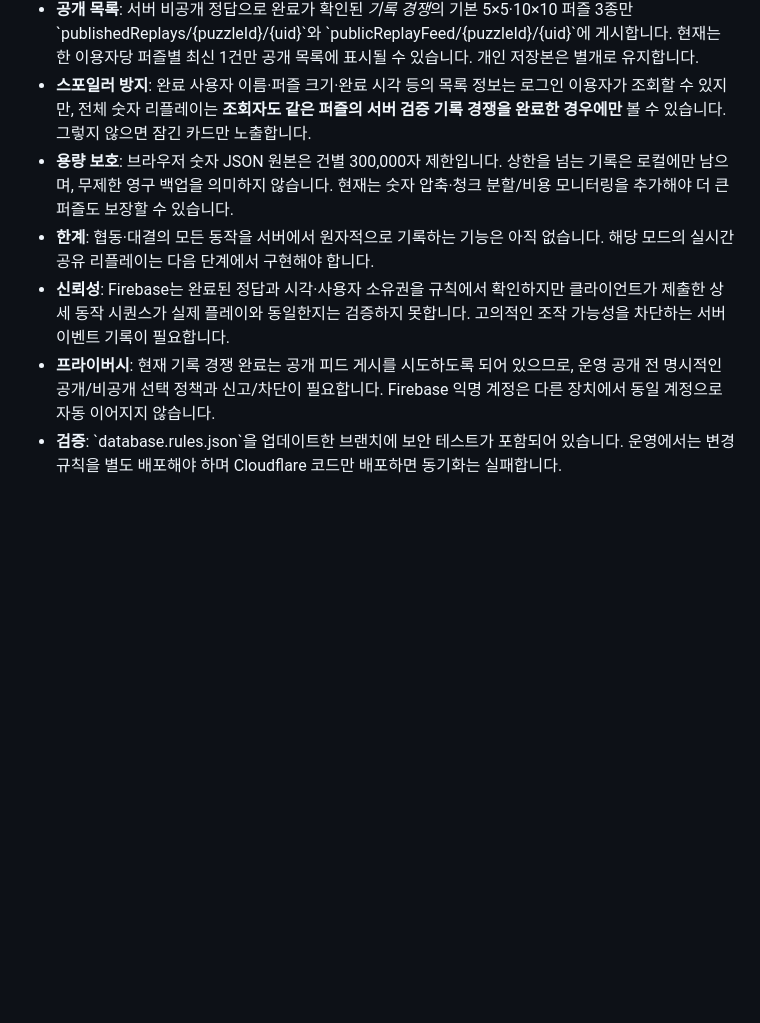
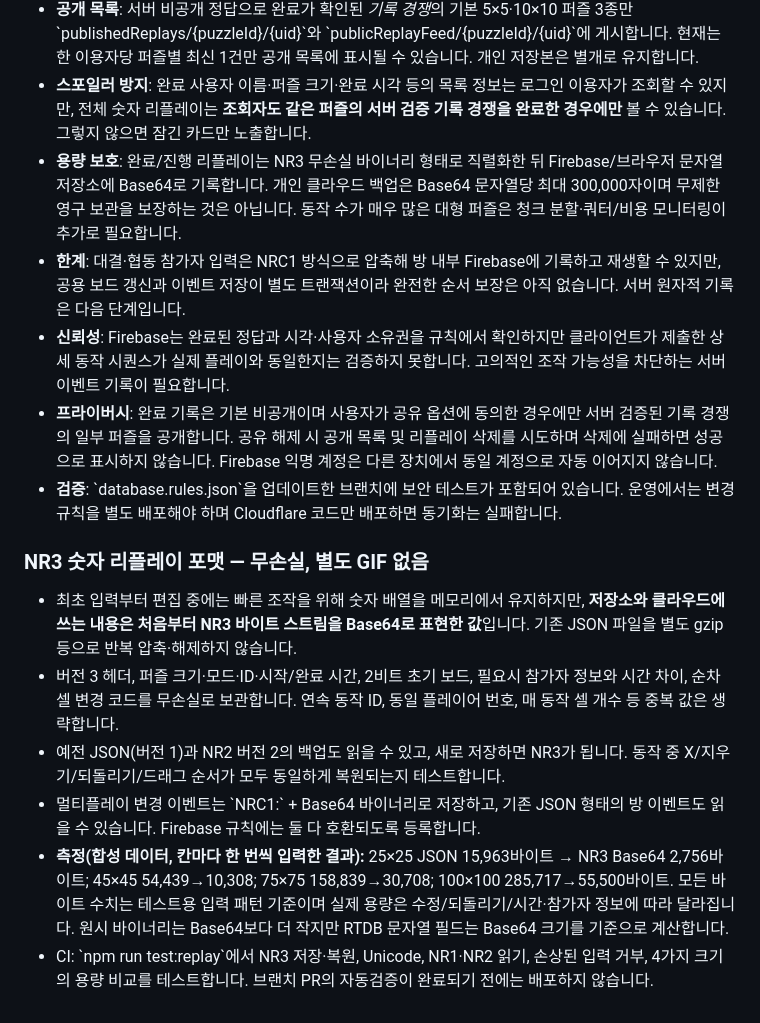
Before and after one commit to ishyun1227/nono-web, a Markdown page: FIREBASE.md, the part around the change. Rendered like a GitHub page; blank space fills up the shorter version.

Commit message:
docs: explain NR3 lossless packed replay, legacy compatibility and measured Firebase storage savings

```diff
--- a/FIREBASE.md
+++ b/FIREBASE.md
@@ -60,8 +60,17 @@ Chromium을 설치하려면 `npx playwright install chromium`을 실행합니다
 - **개인 백업**: 로그인된 익명 Firebase 계정의 완료된 혼자/기록 모드 숫자 리플레이를 \`privateReplays/{uid}/{runId}\`에 1회 저장합니다. 본인만 읽을 수 있고 최초 기록은 변경할 수 없습니다. 같은 익명 인증 계정 안에서는 새로고침 뒤 최근 5개를 다시 불러옵니다.
 - **공개 목록**: 서버 비공개 정답으로 완료가 확인된 *기록 경쟁*의 기본 5×5·10×10 퍼즐 3종만 \`publishedReplays/{puzzleId}/{uid}\`와 \`publicReplayFeed/{puzzleId}/{uid}\`에 게시합니다. 현재는 한 이용자당 퍼즐별 최신 1건만 공개 목록에 표시될 수 있습니다. 개인 저장본은 별개로 유지합니다.
 - **스포일러 방지**: 완료 사용자 이름·퍼즐 크기·완료 시각 등의 목록 정보는 로그인 이용자가 조회할 수 있지만, 전체 숫자 리플레이는 **조회자도 같은 퍼즐의 서버 검증 기록 경쟁을 완료한 경우에만** 볼 수 있습니다. 그렇지 않으면 잠긴 카드만 노출합니다.
-- **용량 보호**: 브라우저 숫자 JSON 원본은 건별 300,000자 제한입니다. 상한을 넘는 기록은 로컬에만 남으며, 무제한 영구 백업을 의미하지 않습니다. 현재는 숫자 압축·청크 분할/비용 모니터링을 추가해야 더 큰 퍼즐도 보장할 수 있습니다.
-- **한계**: 협동·대결의 모든 동작을 서버에서 원자적으로 기록하는 기능은 아직 없습니다. 해당 모드의 실시간 공유 리플레이는 다음 단계에서 구현해야 합니다.
+- **용량 보호**: 완료/진행 리플레이는 NR3 무손실 바이너리 형태로 직렬화한 뒤 Firebase/브라우저 문자열 저장소에 Base64로 기록합니다. 개인 클라우드 백업은 Base64 문자열당 최대 300,000자이며 무제한 영구 보관을 보장하는 것은 아닙니다. 동작 수가 매우 많은 대형 퍼즐은 청크 분할·쿼터/비용 모니터링이 추가로 필요합니다.
+- **한계**: 대결·협동 참가자 입력은 NRC1 방식으로 압축해 방 내부 Firebase에 기록하고 재생할 수 있지만, 공용 보드 갱신과 이벤트 저장이 별도 트랜잭션이라 완전한 순서 보장은 아직 없습니다. 서버 원자적 기록은 다음 단계입니다.
 - **신뢰성**: Firebase는 완료된 정답과 시각·사용자 소유권을 규칙에서 확인하지만 클라이언트가 제출한 상세 동작 시퀀스가 실제 플레이와 동일한지는 검증하지 못합니다. 고의적인 조작 가능성을 차단하는 서버 이벤트 기록이 필요합니다.
-- **프라이버시**: 현재 기록 경쟁 완료는 공개 피드 게시를 시도하도록 되어 있으므로, 운영 공개 전 명시적인 공개/비공개 선택 정책과 신고/차단이 필요합니다. Firebase 익명 계정은 다른 장치에서 동일 계정으로 자동 이어지지 않습니다.
+- **프라이버시**: 완료 기록은 기본 비공개이며 사용자가 공유 옵션에 동의한 경우에만 서버 검증된 기록 경쟁의 일부 퍼즐을 공개합니다. 공유 해제 시 공개 목록 및 리플레이 삭제를 시도하며 삭제에 실패하면 성공으로 표시하지 않습니다. Firebase 익명 계정은 다른 장치에서 동일 계정으로 자동 이어지지 않습니다.
 - **검증**: \`database.rules.json\`을 업데이트한 브랜치에 보안 테스트가 포함되어 있습니다. 운영에서는 변경 규칙을 별도 배포해야 하며 Cloudflare 코드만 배포하면 동기화는 실패합니다.
+
+### NR3 숫자 리플레이 포맷 — 무손실, 별도 GIF 없음
+
+- 최초 입력부터 편집 중에는 빠른 조작을 위해 숫자 배열을 메모리에서 유지하지만, **저장소와 클라우드에 쓰는 내용은 처음부터 NR3 바이트 스트림을 Base64로 표현한 값**입니다. 기존 JSON 파일을 별도 gzip 등으로 반복 압축·해제하지 않습니다.
+- 버전 3 헤더, 퍼즐 크기·모드·ID·시작/완료 시간, 2비트 초기 보드, 필요시 참가자 정보와 시간 차이, 순차 셀 변경 코드를 무손실로 보관합니다. 연속 동작 ID, 동일 플레이어 번호, 매 동작 셀 개수 등 중복 값은 생략합니다.
+- 예전 JSON(버전 1)과 NR2 버전 2의 백업도 읽을 수 있고, 새로 저장하면 NR3가 됩니다. 동작 중 X/지우기/되돌리기/드래그 순서가 모두 동일하게 복원되는지 테스트합니다.
+- 멀티플레이 변경 이벤트는 \`NRC1:\` + Base64 바이너리로 저장하고, 기존 JSON 형태의 방 이벤트도 읽을 수 있습니다. Firebase 규칙에는 둘 다 호환되도록 등록합니다.
+- **측정(합성 데이터, 칸마다 한 번씩 입력한 결과):** 25×25 JSON 15,963바이트 → NR3 Base64 2,756바이트; 45×45 54,439→10,308; 75×75 158,839→30,708; 100×100 285,717→55,500바이트. 모든 바이트 수치는 테스트용 입력 패턴 기준이며 실제 용량은 수정/되돌리기/시간·참가자 정보에 따라 달라집니다. 원시 바이너리는 Base64보다 더 작지만 RTDB 문자열 필드는 Base64 크기를 기준으로 계산합니다.
+- CI: \`npm run test:replay\`에서 NR3 저장·복원, Unicode, NR1·NR2 읽기, 손상된 입력 거부, 4가지 크기의 용량 비교를 테스트합니다. 브랜치 PR의 자동검증이 완료되기 전에는 배포하지 않습니다.
```
